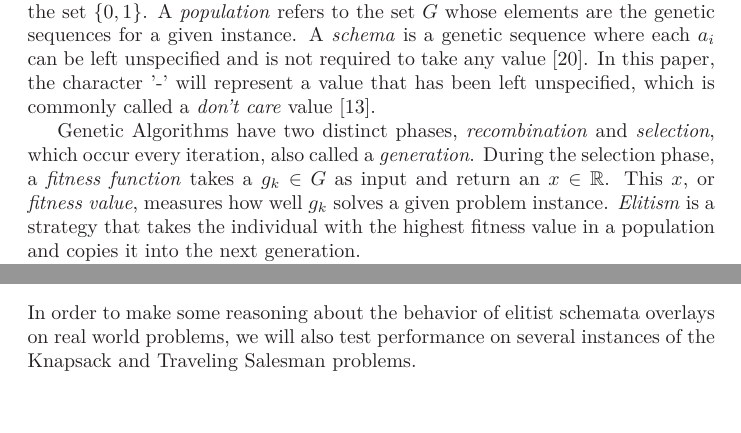
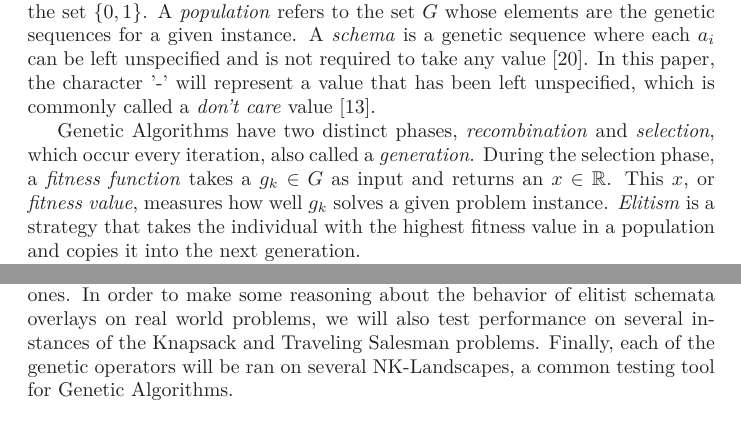
Before and after one commit to nnichols/JGAP-Research, a LaTeX paper (Paper/13_genetics.tex, which reads Paper/Functions.tex, Paper/Terminology.tex): two parts of pages 2 and 9 of 14 before the commit and two parts of pages 2 and 7 of 14 after it, joined at a grey line, cut so that both start at the same text, the shorter picture padded with empty space. Compiled offline with LaTeX, dvips and Ghostscript.

Commit message:
Minor tweaks to fix language after restructuring the paper.

```diff
--- a/Paper/Functions.tex
+++ b/Paper/Functions.tex
@@ -1,6 +1,6 @@
 Improvements to Genetic Algorithms are frequently compared based upon their abilities to solve various benchmark numerical functions and real world problems like the Traveling Salesman and Job Scheduling problems\cite{molga05}. In order to get a good grasp on the general behavior of elitist schemata overlays in comparison to the other tested operators, we have chosen a variety of problems from both of these fields.
 
-Our research found a set of common minimization functions used as benchmarks of the performance of new Genetic Algorithms\cite{Deb99,Eiben95,Tsutsui99}. These functions should give us a picture of how well our algorithm compares to more traditional ones.
+Our research found a set of common minimization functions used as benchmarks of the performance of new Genetic Algorithms\cite{Deb99,Eiben95,Tsutsui99}. These functions should give us a picture of how well our algorithm compares to more traditional ones. In order to make some reasoning about the behavior of elitist schemata overlays on real world problems, we will also test performance on several instances of the Knapsack and Traveling Salesman problems. Finally, each of the genetic operators will be ran on several NK-Landscapes, a common testing tool for Genetic Algorithms.
 
 \subsection*{Minimization Functions}
 \subsubsection*{Definitions}
--- a/Paper/Terminology.tex
+++ b/Paper/Terminology.tex
@@ -1,4 +1,4 @@
 Genetic Algorithm research borrows terms from both Biology and Computer Science, so have set several conventions on terminology for this paper. A \emph{Genetic Algorithm} is a local search technique that simulates Biological Evolution on solutions to a given problem. A \emph{genetic sequence} $g_k$, often also called an \emph{individual}, is a sequence of values $a_1 a_2\ldots a_n$ that represents a potential solution to a particular problem. Each value $a_i$ within a genetic sequence is referred to as an \emph{allele} and can take on values from a specified domain $D_i$, commonly the set $\{0,1\}$. A \emph{population} refers to the set $G$ whose elements are the genetic sequences for a given instance. A \emph{schema} is a genetic sequence where each $a_i$ can be left unspecified and is not required to take any value \cite{Russell10}. In this paper, the character '-' will represent a value that has been left unspecified, which is commonly called a \emph{don't care} value \cite{Holland75}.
 
-Genetic Algorithms have two distinct phases, \emph{recombination} and \emph{selection}, which occur every iteration, also called a \emph{generation}. During the selection phase, a \emph{fitness function} takes a $g_k \in G$ as input and return an $x \in \mathbb{R}$. This $x$, or \emph{fitness value}, measures how well $g_k$ solves a given problem instance. \emph{Elitism} is a strategy that takes the individual with the highest fitness value in a population and copies it into the next generation.
+Genetic Algorithms have two distinct phases, \emph{recombination} and \emph{selection}, which occur every iteration, also called a \emph{generation}. During the selection phase, a \emph{fitness function} takes a $g_k \in G$ as input and returns an $x \in \mathbb{R}$. This $x$, or \emph{fitness value}, measures how well $g_k$ solves a given problem instance. \emph{Elitism} is a strategy that takes the individual with the highest fitness value in a population and copies it into the next generation.
 
```
Also changed, not shown: Paper/Functions.tex (2 more changed lines), Paper/Terminology.tex (2 more changed lines).
